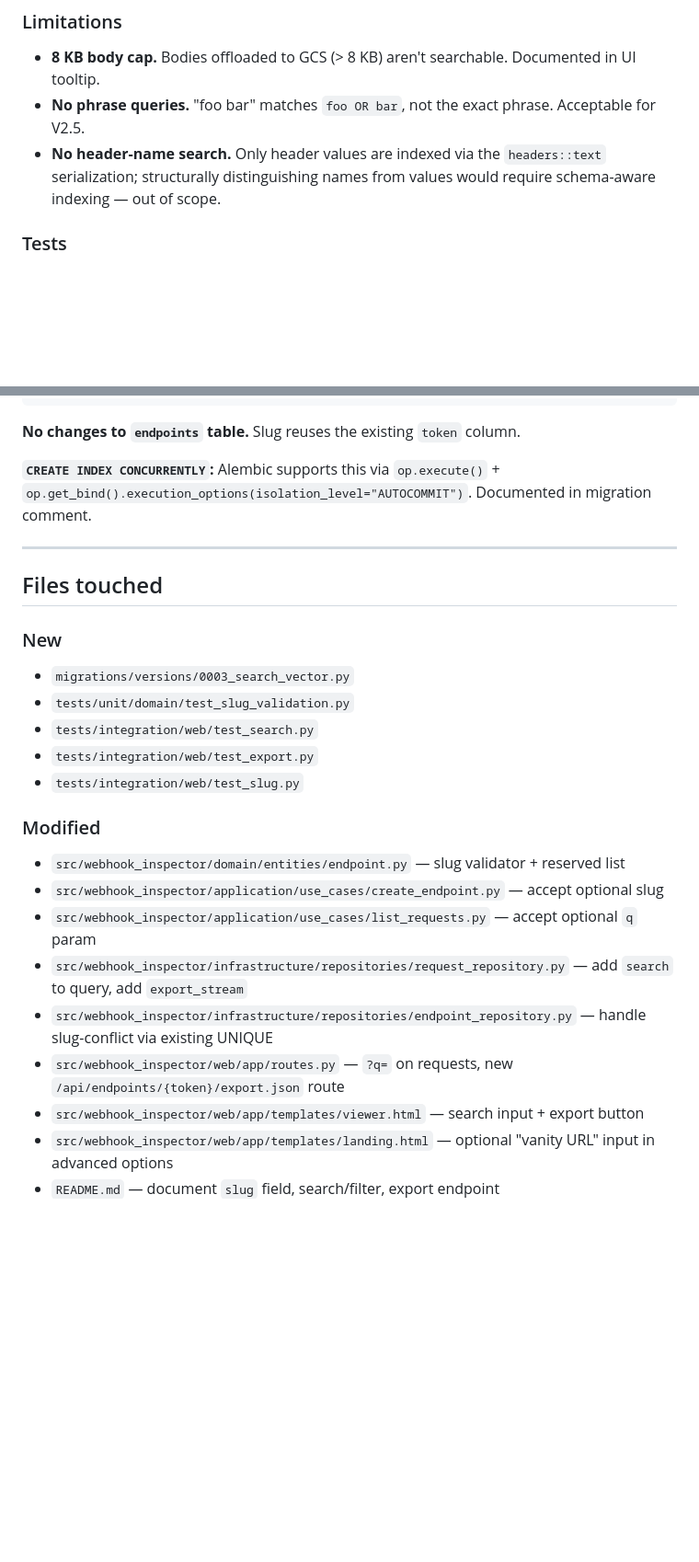
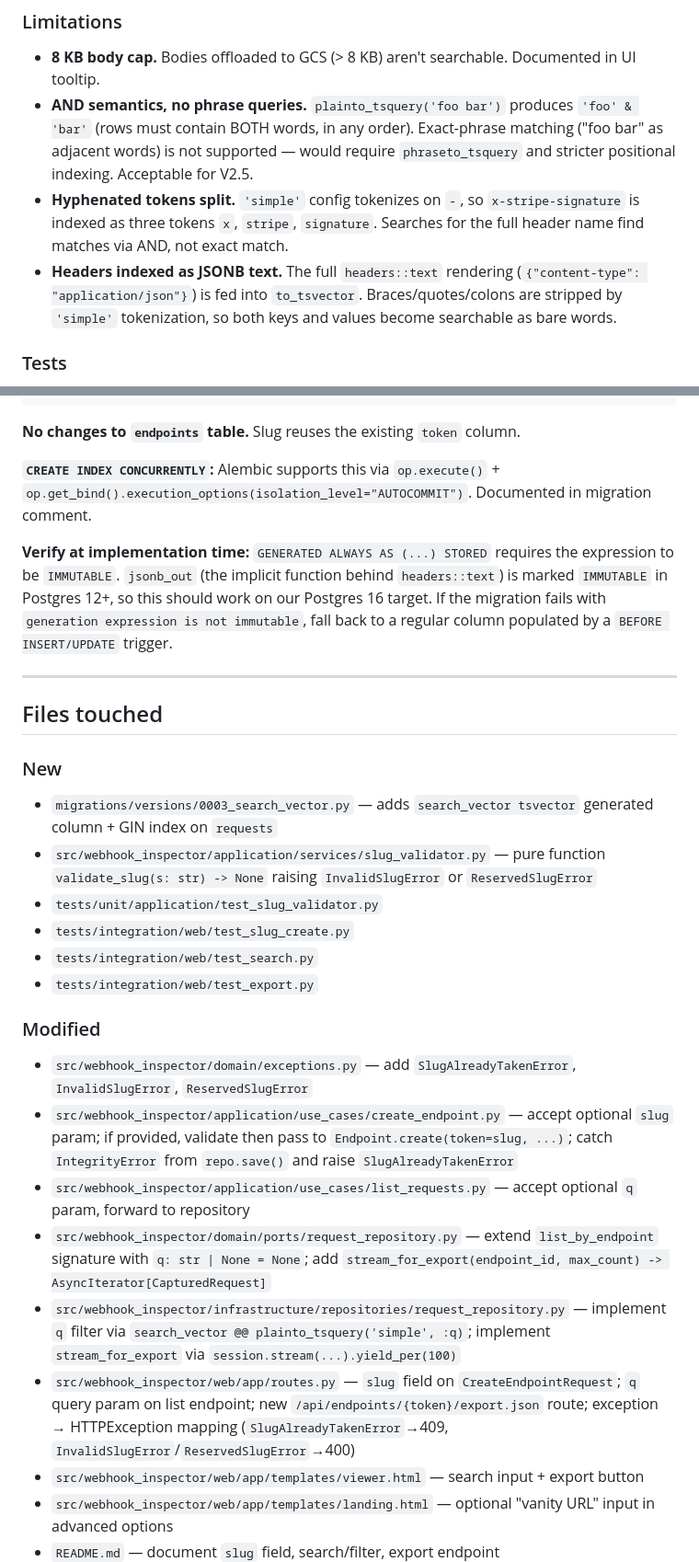
Before and after one commit to quaxsze/webhook-inspector, a Markdown page: docs/specs/2026-05-13-v2.5-ux-product-features-design.md, 2 parts joined by grey strips. Shown at 92% size. Rendered like a GitHub page; blank space fills up the shorter version.

Commit message:
docs(v2.5): fix self-review findings (body_preview, tsquery AND semantics, slug validation scope)

```diff
--- a/docs/specs/2026-05-13-v2.5-ux-product-features-design.md
+++ b/docs/specs/2026-05-13-v2.5-ux-product-features-design.md
@@ -135,8 +139,9 @@ Response shape unchanged from V1. Search is transparent to clients.
 ### Limitations
 
 - **8 KB body cap.** Bodies offloaded to GCS (> 8 KB) aren't searchable. Documented in UI tooltip.
-- **No phrase queries.** "foo bar" matches `foo OR bar`, not the exact phrase. Acceptable for V2.5.
-- **No header-name search.** Only header values are indexed via the `headers::text` serialization; structurally distinguishing names from values would require schema-aware indexing — out of scope.
+- **AND semantics, no phrase queries.** `plainto_tsquery('foo bar')` produces `'foo' & 'bar'` (rows must contain BOTH words, in any order). Exact-phrase matching ("foo bar" as adjacent words) is not supported — would require `phraseto_tsquery` and stricter positional indexing. Acceptable for V2.5.
+- **Hyphenated tokens split.** `'simple'` config tokenizes on `-`, so `x-stripe-signature` is indexed as three tokens `x`, `stripe`, `signature`. Searches for the full header name find matches via AND, not exact match.
+- **Headers indexed as JSONB text.** The full `headers::text` rendering (`{"content-type": "application/json"}`) is fed into `to_tsvector`. Braces/quotes/colons are stripped by `'simple'` tokenization, so both keys and values become searchable as bare words.
 
 ### Tests
 
@@ -259,24 +268,27 @@ CREATE INDEX CONCURRENTLY IF NOT EXISTS requests_search_idx
 
 **`CREATE INDEX CONCURRENTLY`:** Alembic supports this via `op.execute()` + `op.get_bind().execution_options(isolation_level="AUTOCOMMIT")`. Documented in migration comment.
 
+**Verify at implementation time:** `GENERATED ALWAYS AS (...) STORED` requires the expression to be `IMMUTABLE`. `jsonb_out` (the implicit function behind `headers::text`) is marked `IMMUTABLE` in Postgres 12+, so this should work on our Postgres 16 target. If the migration fails with `generation expression is not immutable`, fall back to a regular column populated by a `BEFORE INSERT/UPDATE` trigger.
+
 ---
 
 ## Files touched
 
 ### New
-- `migrations/versions/0003_search_vector.py`
-- `tests/unit/domain/test_slug_validation.py`
+- `migrations/versions/0003_search_vector.py` — adds `search_vector tsvector` generated column + GIN index on `requests`
+- `src/webhook_inspector/application/services/slug_validator.py` — pure function `validate_slug(s: str) -> None` raising `InvalidSlugError` or `ReservedSlugError`
+- `tests/unit/application/test_slug_validator.py`
+- `tests/integration/web/test_slug_create.py`
 - `tests/integration/web/test_search.py`
 - `tests/integration/web/test_export.py`
-- `tests/integration/web/test_slug.py`
 
 ### Modified
-- `src/webhook_inspector/domain/entities/endpoint.py` — slug validator + reserved list
-- `src/webhook_inspector/application/use_cases/create_endpoint.py` — accept optional slug
-- `src/webhook_inspector/application/use_cases/list_requests.py` — accept optional `q` param
-- `src/webhook_inspector/infrastructure/repositories/request_repository.py` — add `search` to query, add `export_stream`
-- `src/webhook_inspector/infrastructure/repositories/endpoint_repository.py` — handle slug-conflict via existing UNIQUE
-- `src/webhook_inspector/web/app/routes.py` — `?q=` on requests, new `/api/endpoints/{token}/export.json` route
+- `src/webhook_inspector/domain/exceptions.py` — add `SlugAlreadyTakenError`, `InvalidSlugError`, `ReservedSlugError`
+- `src/webhook_inspector/application/use_cases/create_endpoint.py` — accept optional `slug` param; if provided, validate then pass to `Endpoint.create(token=slug, ...)`; catch `IntegrityError` from `repo.save()` and raise `SlugAlreadyTakenError`
+- `src/webhook_inspector/application/use_cases/list_requests.py` — accept optional `q` param, forward to repository
+- `src/webhook_inspector/domain/ports/request_repository.py` — extend `list_by_endpoint` signature with `q: str | None = None`; add `stream_for_export(endpoint_id, max_count) -> AsyncIterator[CapturedRequest]`
+- `src/webhook_inspector/infrastructure/repositories/request_repository.py` — implement `q` filter via `search_vector @@ plainto_tsquery('simple', :q)`; implement `stream_for_export` via `session.stream(...).yield_per(100)`
+- `src/webhook_inspector/web/app/routes.py` — `slug` field on `CreateEndpointRequest`; `q` query param on list endpoint; new `/api/endpoints/{token}/export.json` route; exception → HTTPException mapping (`SlugAlreadyTakenError`→409, `InvalidSlugError`/`ReservedSlugError`→400)
 - `src/webhook_inspector/web/app/templates/viewer.html` — search input + export button
 - `src/webhook_inspector/web/app/templates/landing.html` — optional "vanity URL" input in advanced options
 - `README.md` — document `slug` field, search/filter, export endpoint
```
Also changed, not shown: other parts of docs/specs/2026-05-13-v2.5-ux-product-features-design.md (+26 -14 lines).
